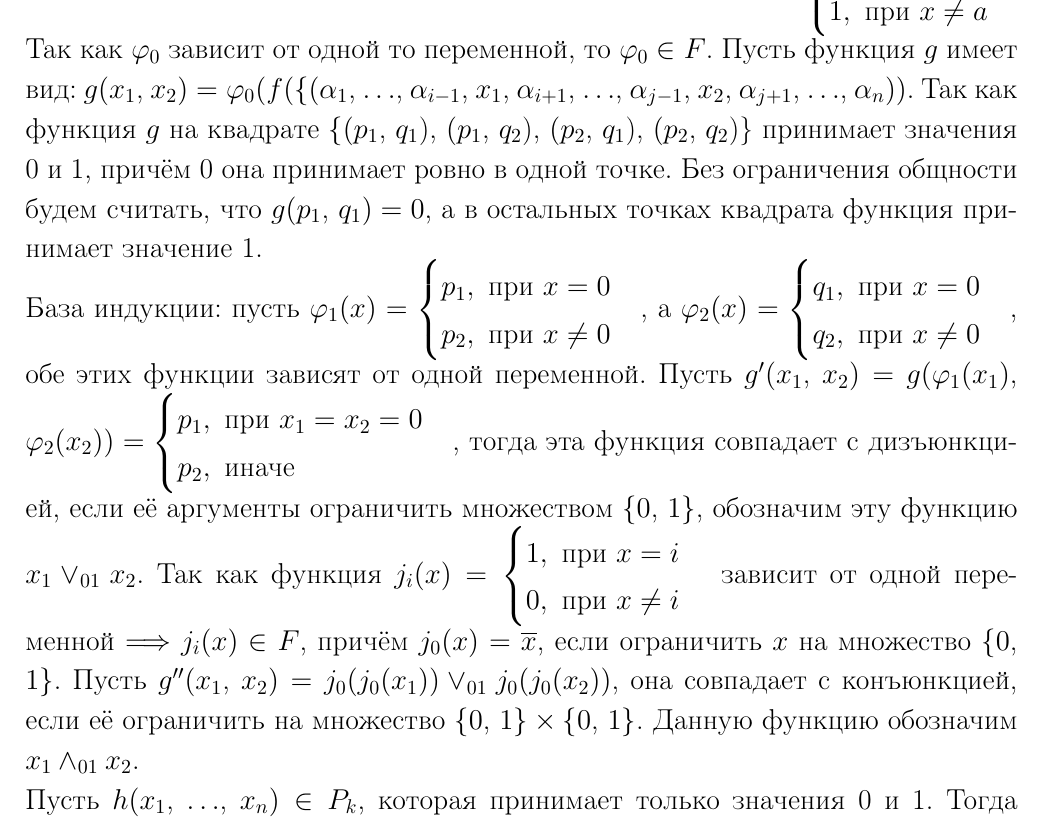
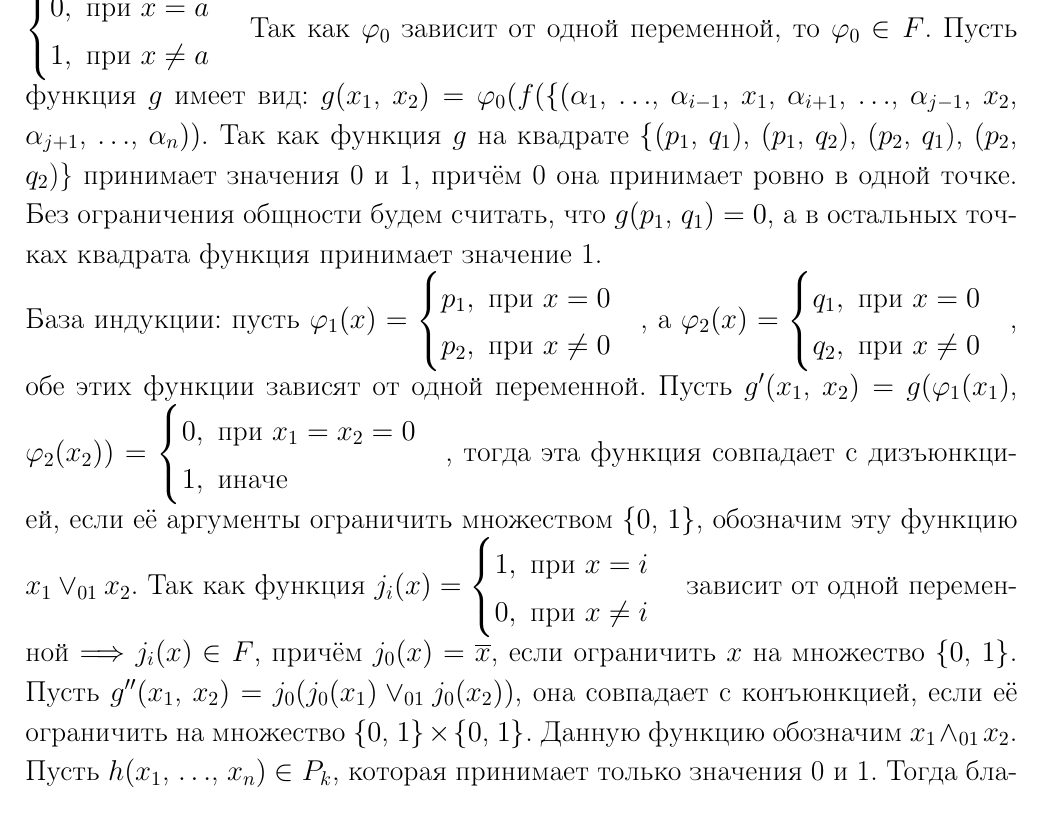
Before and after one commit to Yaroslavsve/Linal_help, a LaTeX document (ТДФ_билеты.tex): part of page 27 of 32, cut at the place of the change. Compiled offline with pdfLaTeX.

Commit message:
Исправление опечаток

```diff
--- a/ТДФ_билеты.tex
+++ b/ТДФ_билеты.tex
@@ -736,11 +736,11 @@
     \end{enumerate}
     Значит, суперпозициями мы не сможем получить существенную функцию, принимающую все $k$ значений, то есть система $F$ неполна.\\
     $\underline{\Longleftarrow}$ Пусть $F$ имеет существенную функцию $f(x_1$, $\ldots$, $x_n)$, принимающую все $k$ значений, тогда по лемме о квадрате существует квадрат $\{(\alpha_1$, $\ldots$, $\alpha_{i-1}$, $x$, $\alpha_{i+1}$, $\ldots$, $\alpha_{j-1}$, $y$, $\alpha_{j+1}$, $\ldots$, $\alpha_n)|x\in \{p_1$, $p_2\}$, $y\in \{q_1$, $q_2\}\}$, на котором функция $f$ принимает некоторое своё значение $a$ ровно в одной точке.
-    $\phi_0=\begin{cases}
+    $\phi_0(x)=\begin{cases}
       0, \textup{ при } x=a\\
       1, \textup{ при } x\neq a
     \end{cases}$
-    Так как $\phi_0$ зависит от одной то переменной, то $\phi_0\in F$. Пусть функция $g$ имеет вид: $g(x_1$, $x_2)=\phi_0(f(\{(\alpha_1$, $\ldots$, $\alpha_{i-1}$, $x_1$, $\alpha_{i+1}$, $\ldots$, $\alpha_{j-1}$, $x_2$, $\alpha_{j+1}$, $\ldots$, $\alpha_n))$. Так как функция $g$ на квадрате $\{(p_1$, $q_1$), $(p_1$, $q_2$), $(p_2$, $q_1$), $(p_2$, $q_2$)\} принимает значения 0 и 1, причём 0 она принимает ровно в одной точке. Без ограничения общности будем считать, что $g(p_1$, $q_1)=0$, а в остальных точках квадрата функция принимает значение 1.\\
+    Так как $\phi_0$ зависит от одной переменной, то $\phi_0\in F$. Пусть функция $g$ имеет вид: $g(x_1$, $x_2)=\phi_0(f(\{(\alpha_1$, $\ldots$, $\alpha_{i-1}$, $x_1$, $\alpha_{i+1}$, $\ldots$, $\alpha_{j-1}$, $x_2$, $\alpha_{j+1}$, $\ldots$, $\alpha_n))$. Так как функция $g$ на квадрате $\{(p_1$, $q_1$), $(p_1$, $q_2$), $(p_2$, $q_1$), $(p_2$, $q_2$)\} принимает значения 0 и 1, причём 0 она принимает ровно в одной точке. Без ограничения общности будем считать, что $g(p_1$, $q_1)=0$, а в остальных точках квадрата функция принимает значение 1.\\
     База индукции: пусть $\phi_1(x)=\begin{cases}
       p_1, \textup{ при } x=0\\
       p_2, \textup{ при } x\neq 0
@@ -748,12 +748,12 @@
       q_1, \textup{ при } x=0\\
       q_2, \textup{ при } x\neq 0
     \end{cases}$, обе этих функции зависят от одной переменной. Пусть $g'(x_1$, $x_2)=g(\phi_1(x_1)$, $\phi_2(x_2))=\begin{cases}
-      p_1, \textup{ при } x_1=x_2=0\\
-      p_2, \textup{ иначе }
+      0, \textup{ при } x_1=x_2=0\\
+      1, \textup{ иначе }
     \end{cases}$, тогда эта функция совпадает с дизъюнкцией, если её аргументы ограничить множеством $\{0$, $1\}$, обозначим эту функцию $x_1\vee_{01}x_2$. Так как функция $j_i(x)=\begin{cases}
       1, \textup{ при } x=i\\
       0, \textup{ при } x\neq i
-    \end{cases}$ зависит от одной переменной $\Longrightarrow$ $j_i(x)\in F$, причём $j_0(x)=\overline{x}$, если ограничить $x$ на множество $\{0$, $1\}$. Пусть $g''(x_1$, $x_2)=j_0(j_0(x_1))\vee_{01}j_0(j_0(x_2))$, она совпадает с конъюнкцией, если её ограничить на множество $\{0$, $1\}\times\{0$, $1\}$. Данную функцию обозначим $x_1\wedge_{01}x_2$.\\
+    \end{cases}$ зависит от одной переменной $\Longrightarrow$ $j_i(x)\in F$, причём $j_0(x)=\overline{x}$, если ограничить $x$ на множество $\{0$, $1\}$. Пусть $g''(x_1$, $x_2)=j_0(j_0(x_1)\vee_{01}j_0(x_2))$, она совпадает с конъюнкцией, если её ограничить на множество $\{0$, $1\}\times\{0$, $1\}$. Данную функцию обозначим $x_1\wedge_{01}x_2$.\\
     Пусть $h(x_1$, $\ldots$, $x_n)\in P_k$, которая принимает только значения 0 и 1. Тогда благодаря совершенной д.н.ф. имеем: $$h(x_1, \ldots,x_n)=\bigvee\limits_{\sigma_1,\ldots, \sigma_n}j_{\sigma_1}(x_1)\wedge_{01}\ldots\wedge_{01}j_{\sigma_n}(x_n)\wedge_{01}h(\sigma_1, \ldots,\sigma_n).$$ Так как константы $h(\sigma_1, \ldots,\sigma_n)$ принадлежат $F$, то данная функция получена суперпозициями над $F$. Если функция $h(x_1$, $\ldots$, $x_n)$ - функция из $P_k$, принимающая только какие-то два значения $a$ и $b$, то рассмотрим функцию $h'(x_1$, $\ldots$, $x_n)=\begin{cases}
       0, \textup{ если }h(x_1, \ldots,x_n)=a\\
       1, \textup{ иначе }
```
Also changed, not shown: ТДФ_билеты.pdf, ТДФ_билеты.tex (2 more changed lines).
